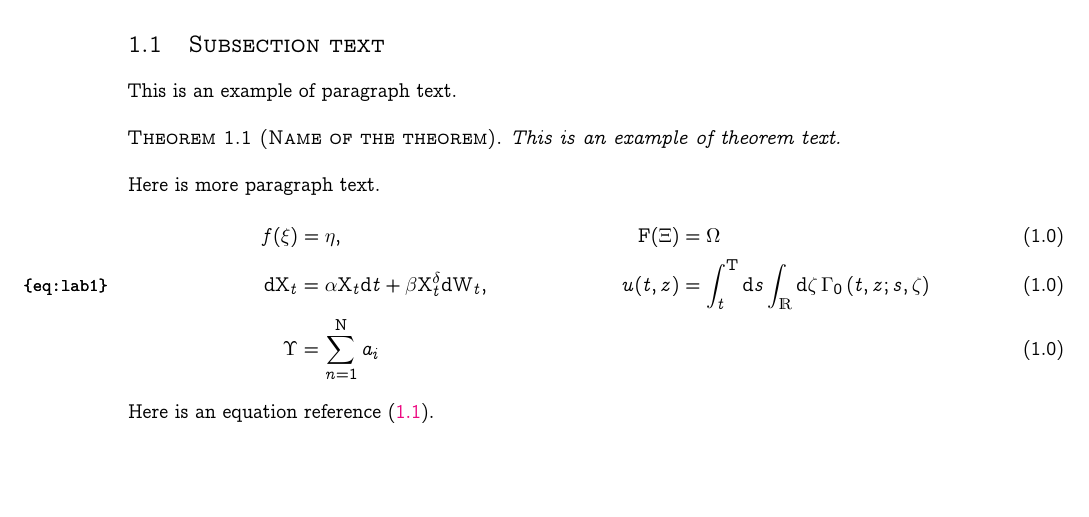
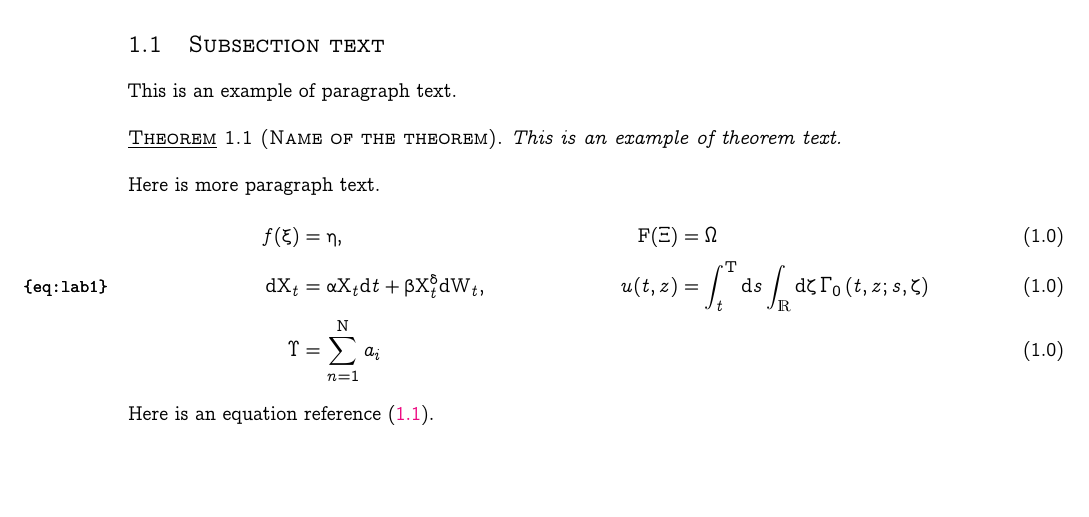
Before and after one commit to weston-barger/lorig-style, a LaTeX problem sheet (example_of_use.tex, which reads lorig.sty): part of the page, cut so that both start at the same text. Compiled offline with pdfLaTeX.

Commit message:
Underlined theorem environments.

```diff
--- a/example_of_use.tex
+++ b/example_of_use.tex
@@ -1,7 +1,7 @@
 
 \documentclass[10pt]{article}
 
-\usepackage[draft,lmacro]{lorig}
+\usepackage[draft,lmacro,lgrgreek]{lorig}
 
 \title{Title text}
 \author{Weston Barger \thanks{\textbf{email:} weston.barger@gmail.com}}
--- a/lorig.sty
+++ b/lorig.sty
@@ -204,12 +204,10 @@
   { } % HEADSPACE
   {\thmname{#1}\thmnumber{ #2}\ifx#3\empty\else\ (#3)\fi}
 \theoremstyle{plain}
-\newtheorem{theorem}{Theorem}
-\numberwithin{theorem}{section}
-% [theorem] ==> theorems and lemmas will share a counter
-\newtheorem{lemma}[theorem]{Lemma}
-\newtheorem{proposition}[theorem]{Proposition}
-\newtheorem{corollary}[theorem]{Corollary}
+\newtheorem{theorem}{\underline{Theorem}} % [theorem] ==> theorems and lemmas will share a counter
+\newtheorem{lemma}[theorem]{\underline{Lemma}}
+\newtheorem{proposition}[theorem]{\underline{Proposition}}
+\newtheorem{corollary}[theorem]{\underline{Corollary}}
 
 
 % Theorem style information
@@ -223,10 +221,13 @@
   { } % HEADSPACE
   {\thmname{#1}\thmnumber{ #2}\ifx#3\empty\else\ (#3)\fi}
 \theoremstyle{definition}
-\newtheorem{definition}[theorem]{Definition}
-\newtheorem{example}[theorem]{Example}
-\newtheorem{remark}[theorem]{Remark}
-\newtheorem{assumption}[theorem]{Assumption}
+\newtheorem{definition}[theorem]{\underline{Definition}}
+\newtheorem{example}[theorem]{\underline{Example}}
+\newtheorem{remark}[theorem]{\underline{Remark}}
+\newtheorem{assumption}[theorem]{\underline{Assumption}}
+
+
+\numberwithin{theorem}{section}
 
 
 \renewcommand{\title}[1]{\def\@title {\scshape #1}}
```
